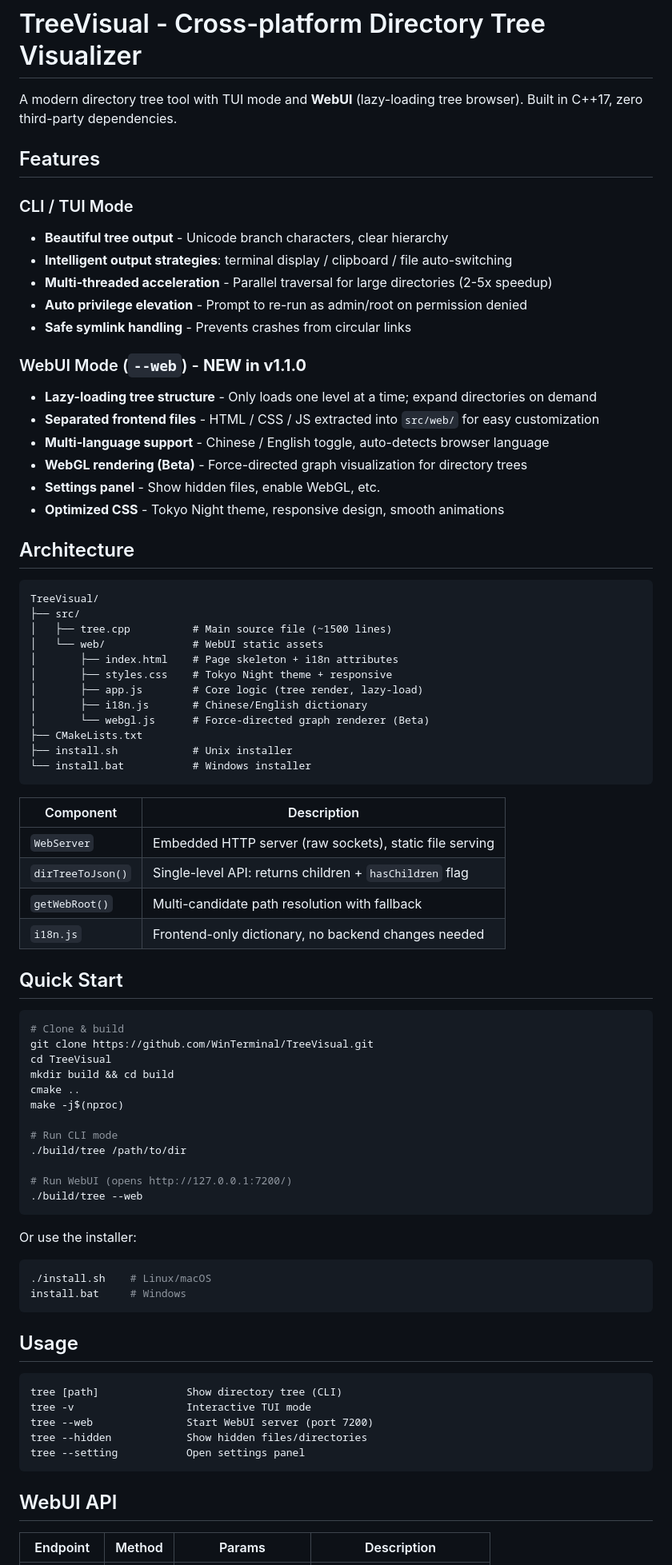
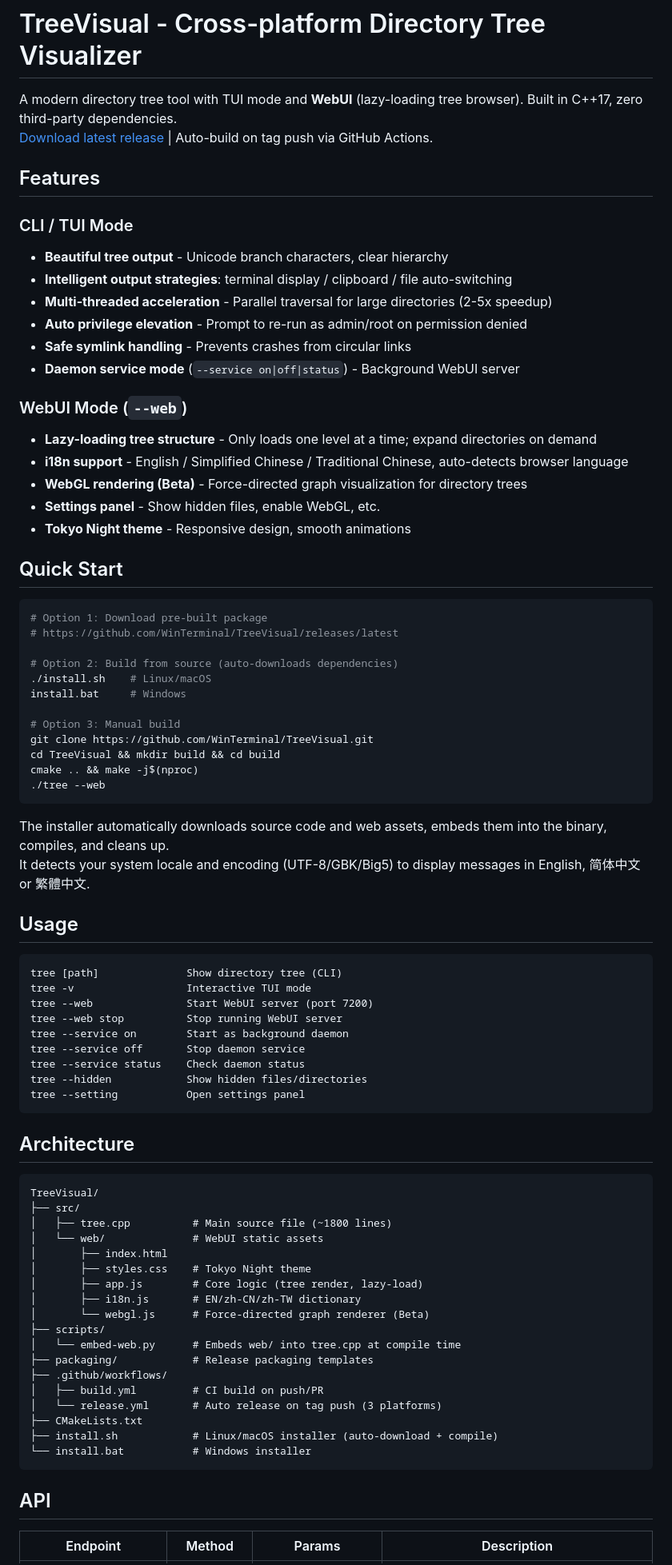
Before and after one commit to WinTerminal/TreeVisual, a Markdown page: README.md, the part around one of its changes. Shown at 80% size. Rendered like a GitHub page.

Commit message:
docs: 更新 README 至 v1.1.3 — 三语 i18n、auto release、安装脚本增强

````diff
--- a/README.md
+++ b/README.md
@@ -6,6 +7,7 @@
 # TreeVisual - Cross-platform Directory Tree Visualizer
 
 A modern directory tree tool with TUI mode and **WebUI** (lazy-loading tree browser). Built in C++17, zero third-party dependencies.
+[Download latest release](https://github.com/WinTerminal/TreeVisual/releases/latest) | Auto-build on tag push via GitHub Actions.
 
 ## Features
 
@@ -15,61 +17,34 @@ A modern directory tree tool with TUI mode and **WebUI** (lazy-loading tree brow
 - **Multi-threaded acceleration** - Parallel traversal for large directories (2-5x speedup)
 - **Auto privilege elevation** - Prompt to re-run as admin/root on permission denied
 - **Safe symlink handling** - Prevents crashes from circular links
+- **Daemon service mode** (`--service on|off|status`) - Background WebUI server
 
-### WebUI Mode (`--web`) - **NEW in v1.1.0**
+### WebUI Mode (`--web`)
 - **Lazy-loading tree structure** - Only loads one level at a time; expand directories on demand
-- **Separated frontend files** - HTML / CSS / JS extracted into `src/web/` for easy customization
-- **Multi-language support** - Chinese / English toggle, auto-detects browser language
+- **i18n support** - English / Simplified Chinese / Traditional Chinese, auto-detects browser language
 - **WebGL rendering (Beta)** - Force-directed graph visualization for directory trees
 - **Settings panel** - Show hidden files, enable WebGL, etc.
-- **Optimized CSS** - Tokyo Night theme, responsive design, smooth animations
-
-## Architecture
-
-```
-TreeVisual/
-├── src/
-│   ├── tree.cpp          # Main source file (~1500 lines)
-│   └── web/              # WebUI static assets
-│       ├── index.html    # Page skeleton + i18n attributes
-│       ├── styles.css    # Tokyo Night theme + responsive
-│       ├── app.js        # Core logic (tree render, lazy-load)
-│       ├── i18n.js       # Chinese/English dictionary
-│       └── webgl.js      # Force-directed graph renderer (Beta)
-├── CMakeLists.txt
-├── install.sh            # Unix installer
-└── install.bat           # Windows installer
-```
-
-| Component | Description |
-|-----------|-------------|
-| `WebServer` | Embedded HTTP server (raw sockets), static file serving |
-| `dirTreeToJson()` | Single-level API: returns children + `hasChildren` flag |
-| `getWebRoot()` | Multi-candidate path resolution with fallback |
-| `i18n.js` | Frontend-only dictionary, no backend changes needed |
+- **Tokyo Night theme** - Responsive design, smooth animations
 
 ## Quick Start
 
 ```bash
-# Clone & build
+# Option 1: Download pre-built package
+# https://github.com/WinTerminal/TreeVisual/releases/latest
+
+# Option 2: Build from source (auto-downloads dependencies)
+./install.sh    # Linux/macOS
+install.bat     # Windows
+
+# Option 3: Manual build
 git clone https://github.com/WinTerminal/TreeVisual.git
-cd TreeVisual
-mkdir build && cd build
-cmake ..
-make -j$(nproc)
-
-# Run CLI mode
-./build/tree /path/to/dir
-
-# Run WebUI (opens http://127.0.0.1:7200/)
-./build/tree --web
+cd TreeVisual && mkdir build && cd build
+cmake .. && make -j$(nproc)
+./tree --web
 ```
 
-Or use the installer:
-```bash
-./install.sh    # Linux/macOS
-install.bat     # Windows
-```
+The installer automatically downloads source code and web assets, embeds them into the binary, compiles, and cleans up.
+It detects your system locale and encoding (UTF-8/GBK/Big5) to display messages in English, 简体中文 or 繁體中文.
 
 ## Usage
 
@@ -77,11 +52,38 @@ install.bat     # Windows
 tree [path]              Show directory tree (CLI)
 tree -v                  Interactive TUI mode
 tree --web               Start WebUI server (port 7200)
+tree --web stop          Stop running WebUI server
+tree --service on        Start as background daemon
+tree --service off       Stop daemon service
+tree --service status    Check daemon status
 tree --hidden            Show hidden files/directories
 tree --setting           Open settings panel
 ```
 
-## WebUI API
+## Architecture
+
+```
+TreeVisual/
+├── src/
+│   ├── tree.cpp          # Main source file (~1800 lines)
+│   └── web/              # WebUI static assets
+│       ├── index.html
+│       ├── styles.css    # Tokyo Night theme
+│       ├── app.js        # Core logic (tree render, lazy-load)
+│       ├── i18n.js       # EN/zh-CN/zh-TW dictionary
+│       └── webgl.js      # Force-directed graph renderer (Beta)
+├── scripts/
+│   └── embed-web.py      # Embeds web/ into tree.cpp at compile time
+├── packaging/            # Release packaging templates
+├── .github/workflows/
+│   ├── build.yml         # CI build on push/PR
+│   └── release.yml       # Auto release on tag push (3 platforms)
+├── CMakeLists.txt
+├── install.sh            # Linux/macOS installer (auto-download + compile)
+└── install.bat           # Windows installer
+```
+
+## API
 
 | Endpoint | Method | Params | Description |
 |----------|--------|--------|-------------|
````
Also changed, not shown: other parts of README.md (+26 -16 lines).
